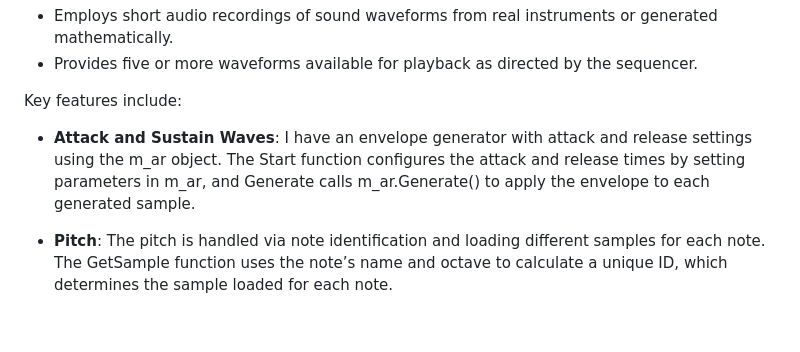
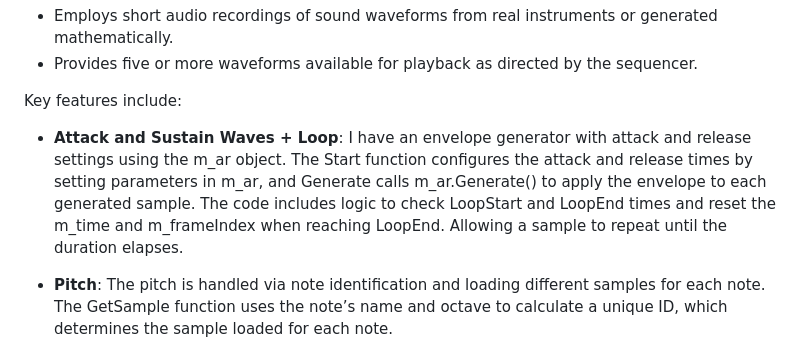
Before and after one commit to tjacobs2802/471Project1, a Markdown page: WaveTable.md, the part around the change. Rendered like a GitHub page; blank space fills up the shorter version.

```diff
--- a/WaveTable.md
+++ b/WaveTable.md
@@ -14,7 +14,8 @@ Made by **Aidan Baird**
 
 Key features include:
 
-- **Attack and Sustain Waves**: I have an envelope generator with attack and release settings using the m_ar object. The Start function configures the attack and release times by setting    parameters in m_ar, and Generate calls m_ar.Generate() to apply the envelope to each generated sample.
+- **Attack and Sustain Waves + Loop**: I have an envelope generator with attack and release settings using the m_ar object. The Start function configures the attack and release times by setting    parameters in m_ar, and Generate calls m_ar.Generate() to apply the envelope to each generated sample. The code includes logic to check LoopStart and LoopEnd times and reset the m_time and
+  m_frameIndex when reaching LoopEnd. Allowing a sample to repeat until the duration elapses.
 
 -  **Pitch**: The pitch is handled via note identification and loading different samples for each note. The GetSample function uses the note’s name and octave to calculate a unique ID, which                   determines the sample loaded for each note.
 
```
